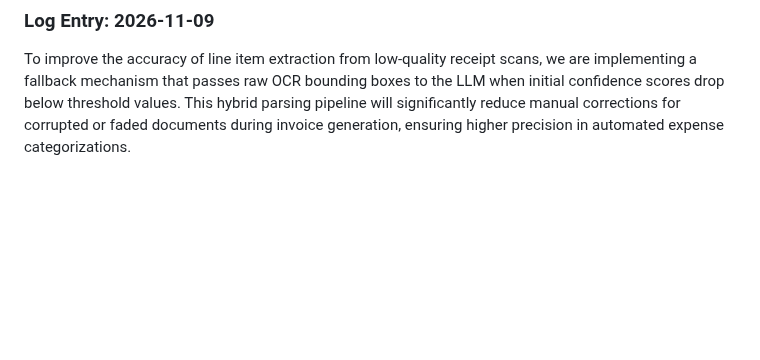
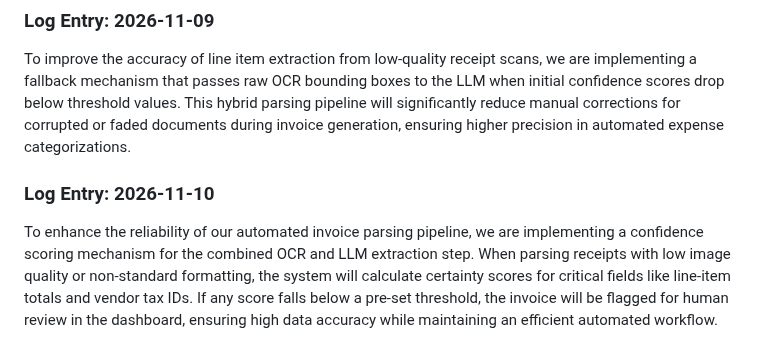
Before and after one commit to Ateendra9/AI-enabled-invoice-application, a Markdown page: project_log.md, the part around the change. Drawn GitHub-style; blank space fills up the shorter version.

Commit message:
Add confidence scoring to invoice parsing pipeline

```diff
--- a/project_log.md
+++ b/project_log.md
@@ -453,3 +453,6 @@ Automated check-in.
 
 ### Log Entry: 2026-11-09
 To improve the accuracy of line item extraction from low-quality receipt scans, we are implementing a fallback mechanism that passes raw OCR bounding boxes to the LLM when initial confidence scores drop below threshold values. This hybrid parsing pipeline will significantly reduce manual corrections for corrupted or faded documents during invoice generation, ensuring higher precision in automated expense categorizations.
+
+### Log Entry: 2026-11-10
+To enhance the reliability of our automated invoice parsing pipeline, we are implementing a confidence scoring mechanism for the combined OCR and LLM extraction step. When parsing receipts with low image quality or non-standard formatting, the system will calculate certainty scores for critical fields like line-item totals and vendor tax IDs. If any score falls below a pre-set threshold, the invoice will be flagged for human review in the dashboard, ensuring high data accuracy while maintaining an efficient automated workflow.
```
